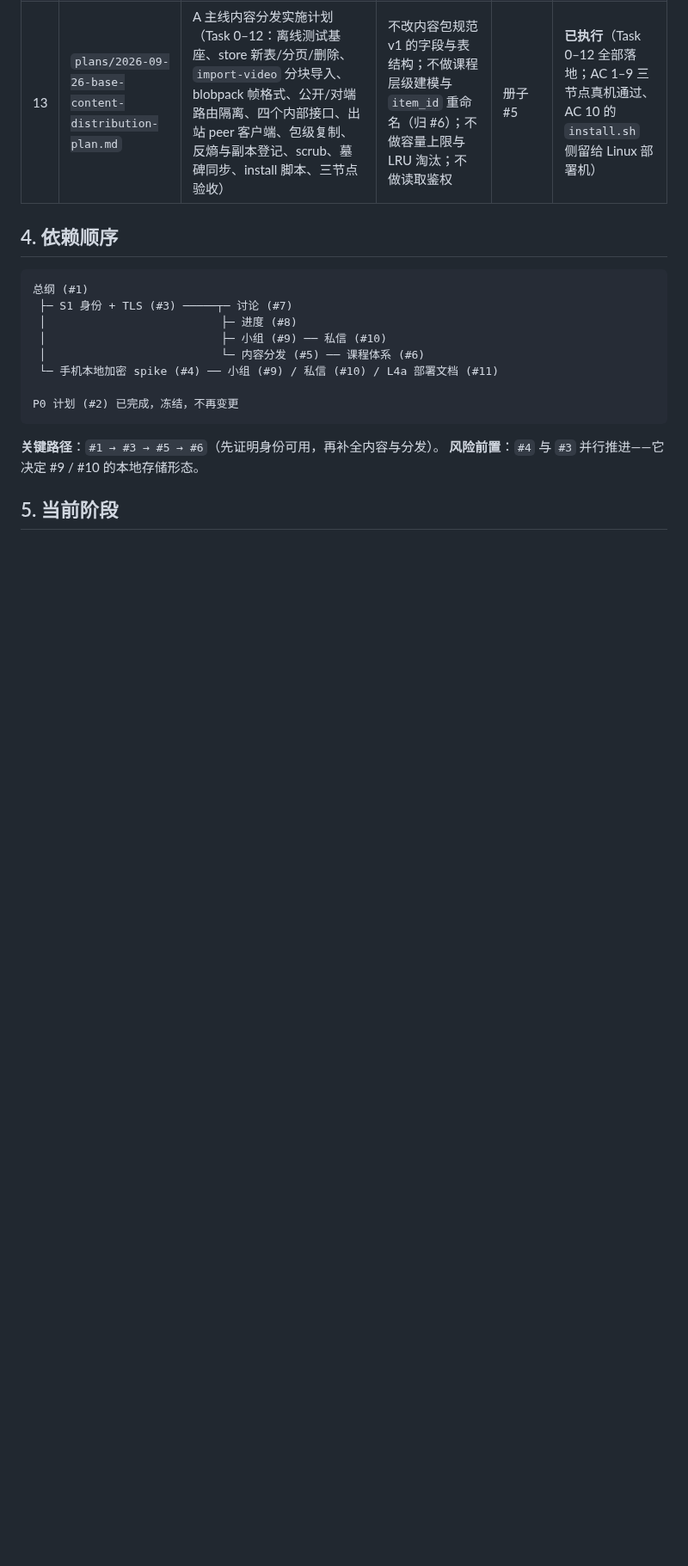
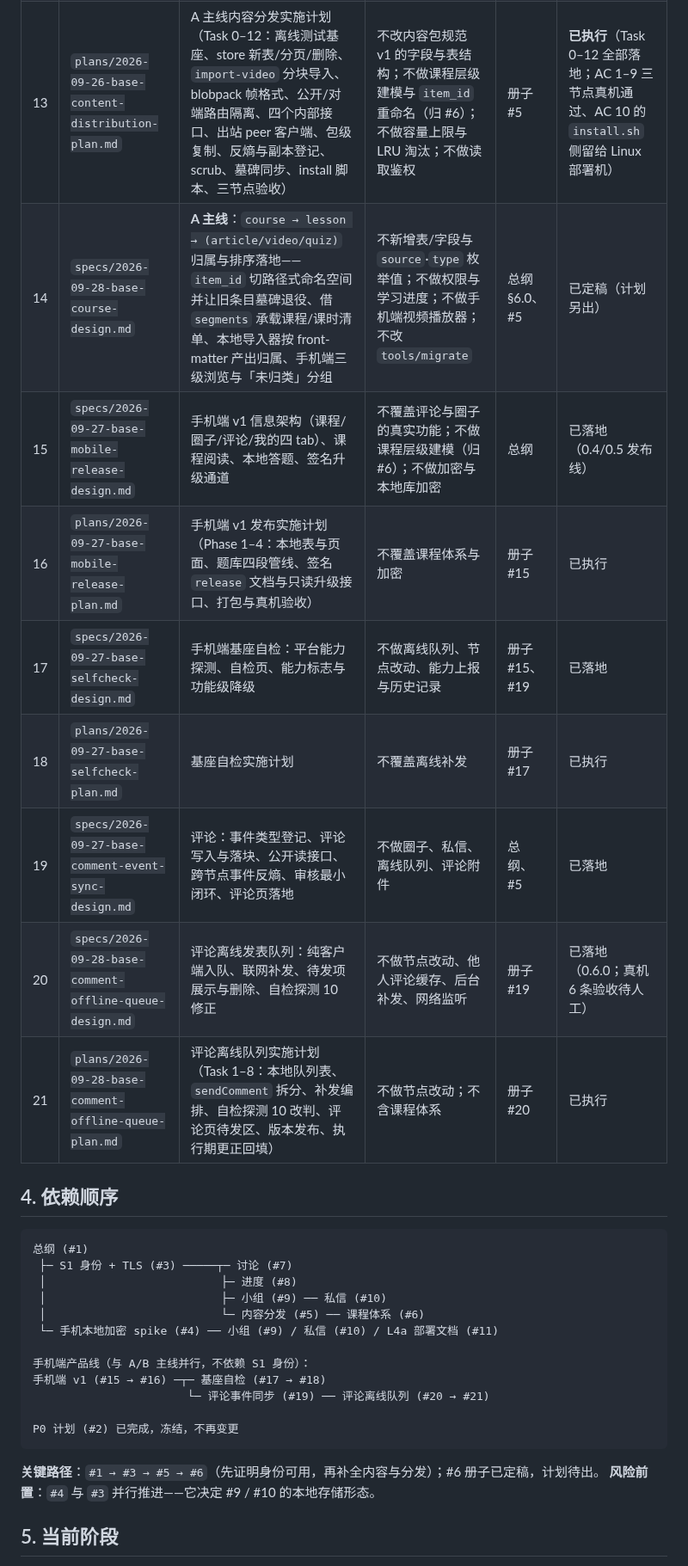
Before and after one commit to johocn/base, a Markdown page: docs/README.md, the part around one of its changes. Shown at 86% size. GitHub-like rendering; blank space fills up the shorter version.

Commit message:
docs: 新增课程体系册子（#6）并补登 7 份孤儿文档

````diff
--- a/docs/README.md
+++ b/docs/README.md
@@ -37,6 +37,14 @@
 | 11 | `docs/deploy-at-rest.md` | L4a 落地：**文件系统级**磁盘加密的装机步骤与恢复密钥流程 | 不含应用层加密（L4a′ 归 #3）；不含代码改动 | 总纲 §12.1 | 待写（随发行脚本产出） |
 | 12 | `plans/2026-09-26-base-identity-tls-plan.md` | S1 实施计划（Task 0–15：测试去 socket 化、TLS 证书/指纹/配对码、协议层 identity/reqsig、存储层 L4a′、身份与验签中间件、事件路由、移动端身份、端到端验收） | 不覆盖 A/B 主线；不含 #4 spike 结论；不做节点间同步 | 册子 #3 | 已执行（Task 0–15 已落地并推送；**Task 1 自签 TLS spike 未执行、2026-09-26 直接定案 F1**，文档已回填） |
 | 13 | `plans/2026-09-26-base-content-distribution-plan.md` | A 主线内容分发实施计划（Task 0–12：离线测试基座、store 新表/分页/删除、`import-video` 分块导入、blobpack 帧格式、公开/对端路由隔离、四个内部接口、出站 peer 客户端、包级复制、反熵与副本登记、scrub、墓碑同步、install 脚本、三节点验收） | 不改内容包规范 v1 的字段与表结构；不做课程层级建模与 `item_id` 重命名（归 #6）；不做容量上限与 LRU 淘汰；不做读取鉴权 | 册子 #5 | **已执行**（Task 0–12 全部落地；AC 1–9 三节点真机通过、AC 10 的 `install.sh` 侧留给 Linux 部署机） |
+| 14 | `specs/2026-09-28-base-course-design.md` | **A 主线**：`course → lesson → (article/video/quiz)` 归属与排序落地——`item_id` 切路径式命名空间并让旧条目墓碑退役、借 `segments` 承载课程/课时清单、本地导入器按 front-matter 产出归属、手机端三级浏览与「未归类」分组 | 不新增表/字段与 `source`·`type` 枚举值；不做权限与学习进度；不做手机端视频播放器；不改 `tools/migrate` | 总纲 §6.0、#5 | 已定稿（计划另出） |
+| 15 | `specs/2026-09-27-base-mobile-release-design.md` | 手机端 v1 信息架构（课程/圈子/评论/我的四 tab）、课程阅读、本地答题、签名升级通道 | 不覆盖评论与圈子的真实功能；不做课程层级建模（归 #6）；不做加密与本地库加密 | 总纲 | 已落地（0.4/0.5 发布线） |
+| 16 | `plans/2026-09-27-base-mobile-release-plan.md` | 手机端 v1 发布实施计划（Phase 1–4：本地表与页面、题库四段管线、签名 `release` 文档与只读升级接口、打包与真机验收） | 不覆盖课程体系与加密 | 册子 #15 | 已执行 |
+| 17 | `specs/2026-09-27-base-selfcheck-design.md` | 手机端基座自检：平台能力探测、自检页、能力标志与功能级降级 | 不做离线队列、节点改动、能力上报与历史记录 | 册子 #15、#19 | 已落地 |
+| 18 | `plans/2026-09-27-base-selfcheck-plan.md` | 基座自检实施计划 | 不覆盖离线补发 | 册子 #17 | 已执行 |
+| 19 | `specs/2026-09-27-base-comment-event-sync-design.md` | 评论：事件类型登记、评论写入与落块、公开读接口、跨节点事件反熵、审核最小闭环、评论页落地 | 不做圈子、私信、离线队列、评论附件 | 总纲、#5 | 已落地 |
+| 20 | `specs/2026-09-28-base-comment-offline-queue-design.md` | 评论离线发表队列：纯客户端入队、联网补发、待发项展示与删除、自检探测 10 修正 | 不做节点改动、他人评论缓存、后台补发、网络监听 | 册子 #19 | 已落地（0.6.0；真机 6 条验收待人工） |
+| 21 | `plans/2026-09-28-base-comment-offline-queue-plan.md` | 评论离线队列实施计划（Task 1–8：本地队列表、`sendComment` 拆分、补发编排、自检探测 10 改判、评论页待发区、版本发布、执行期更正回填） | 不做节点改动；不含课程体系 | 册子 #20 | 已执行 |
 
 ## 4. 依赖顺序
 
@@ -48,10 +56,14 @@
  │                          └─ 内容分发 (#5) ── 课程体系 (#6)
  └─ 手机本地加密 spike (#4) ── 小组 (#9) / 私信 (#10) / L4a 部署文档 (#11)
 
+手机端产品线（与 A/B 主线并行，不依赖 S1 身份）：
+手机端 v1 (#15 → #16) ─┬─ 基座自检 (#17 → #18)
+                       └─ 评论事件同步 (#19) ── 评论离线队列 (#20 → #21)
+
 P0 计划 (#2) 已完成，冻结，不再变更
 ```
 
-**关键路径**：`#1 → #3 → #5 → #6`（先证明身份可用，再补全内容与分发）。
+**关键路径**：`#1 → #3 → #5 → #6`（先证明身份可用，再补全内容与分发）；#6 册子已定稿，计划待出。
 **风险前置**：`#4` 与 `#3` 并行推进——它决定 #9 / #10 的本地存储形态。
 
 ## 5. 当前阶段
````
Also changed, not shown: other parts of docs/README.md (+3 -3 lines), 1 other file.
